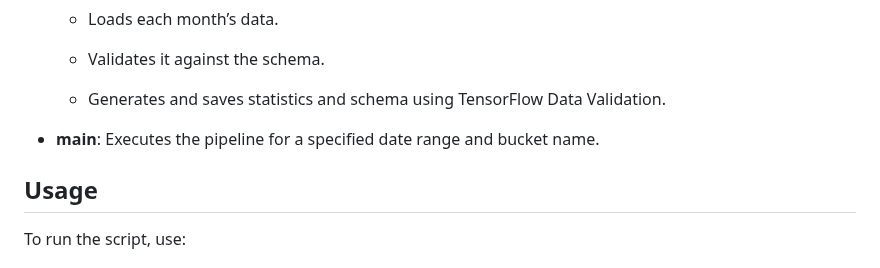
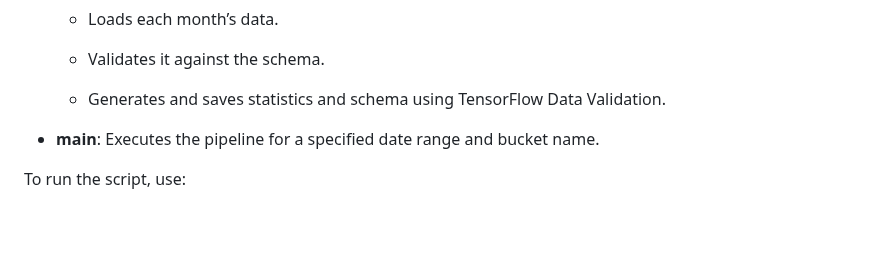
Before and after one commit to MLOps-BlueBikes/PedalPulse, a Markdown page: tfdv/README.md, the part around the change. Rendered like a GitHub page; blank space fills up the shorter version.

```diff
--- a/tfdv/README.md
+++ b/tfdv/README.md
@@ -69,9 +69,6 @@ Script Details
 *   **main**: Executes the pipeline for a specified date range and bucket name.
 
 
-Usage
------
-
 To run the script, use:
 # Data Fetching Script
 
```
